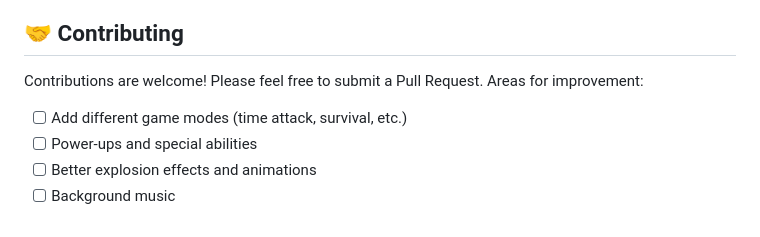
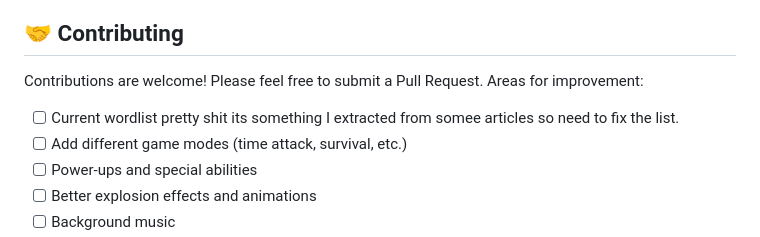
Before and after one commit to ahmedfaarih/dhivehi-ztype, a Markdown page: README.md, the part around the change. Drawn GitHub-style.

```diff
--- a/README.md
+++ b/README.md
@@ -124,6 +124,7 @@ npm run preview
 
 Contributions are welcome! Please feel free to submit a Pull Request. Areas for improvement:
 
+- [ ] Current wordlist pretty shit its something I extracted from somee articles so need to fix the list.
 - [ ] Add different game modes (time attack, survival, etc.)
 - [ ] Power-ups and special abilities
 - [ ] Better explosion effects and animations
```
